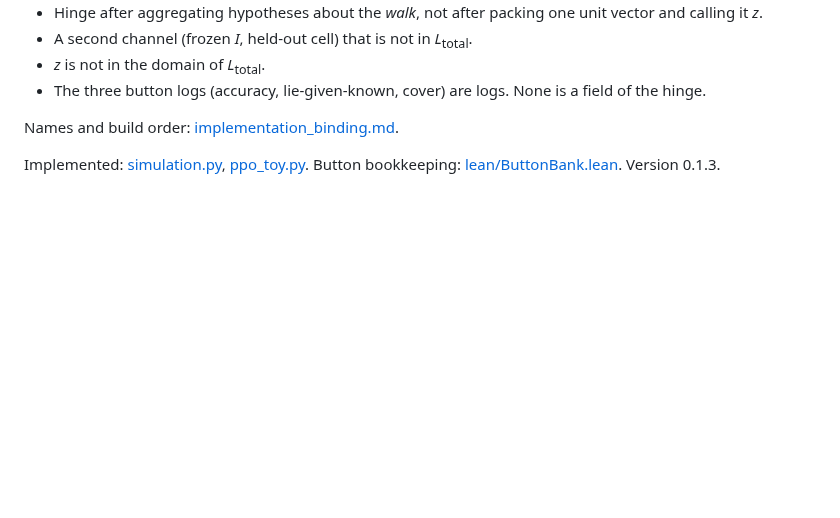
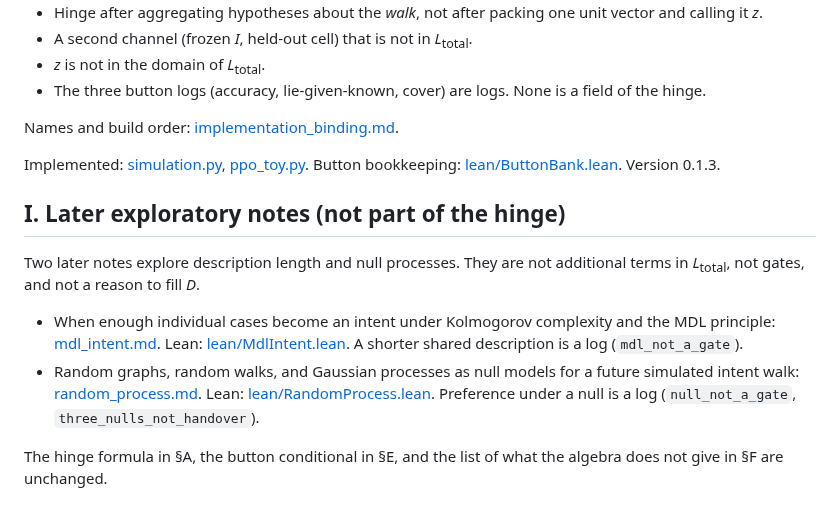
Before and after one commit to kummahiih/regret-heuristic, a Markdown page: math_formulation.md, the part around the change. GitHub-like rendering; blank space fills up the shorter version.

Commit message:
Add later exploratory notes (MDL, random-process nulls) without changing hinge or negative close

```diff
--- a/math_formulation.md
+++ b/math_formulation.md
@@ -282,3 +282,12 @@ The hinge in §A is unchanged. Binding it to a build requires objects the toys a
 Names and build order: [implementation_binding.md](implementation_binding.md).
 
 Implemented: [simulation.py](simulation.py), [ppo_toy.py](ppo_toy.py). Button bookkeeping: [lean/ButtonBank.lean](lean/ButtonBank.lean). Version 0.1.3.
+
+## I. Later exploratory notes (not part of the hinge)
+
+Two later notes explore description length and null processes. They are not additional terms in *L*<sub>total</sub>, not gates, and not a reason to fill *D*.
+
+- When enough individual cases become an intent under Kolmogorov complexity and the MDL principle: [mdl_intent.md](mdl_intent.md). Lean: [lean/MdlIntent.lean](lean/MdlIntent.lean). A shorter shared description is a log (`mdl_not_a_gate`).
+- Random graphs, random walks, and Gaussian processes as null models for a future simulated intent walk: [random_process.md](random_process.md). Lean: [lean/RandomProcess.lean](lean/RandomProcess.lean). Preference under a null is a log (`null_not_a_gate`, `three_nulls_not_handover`).
+
+The hinge formula in §A, the button conditional in §E, and the list of what the algebra does not give in §F are unchanged.
```
